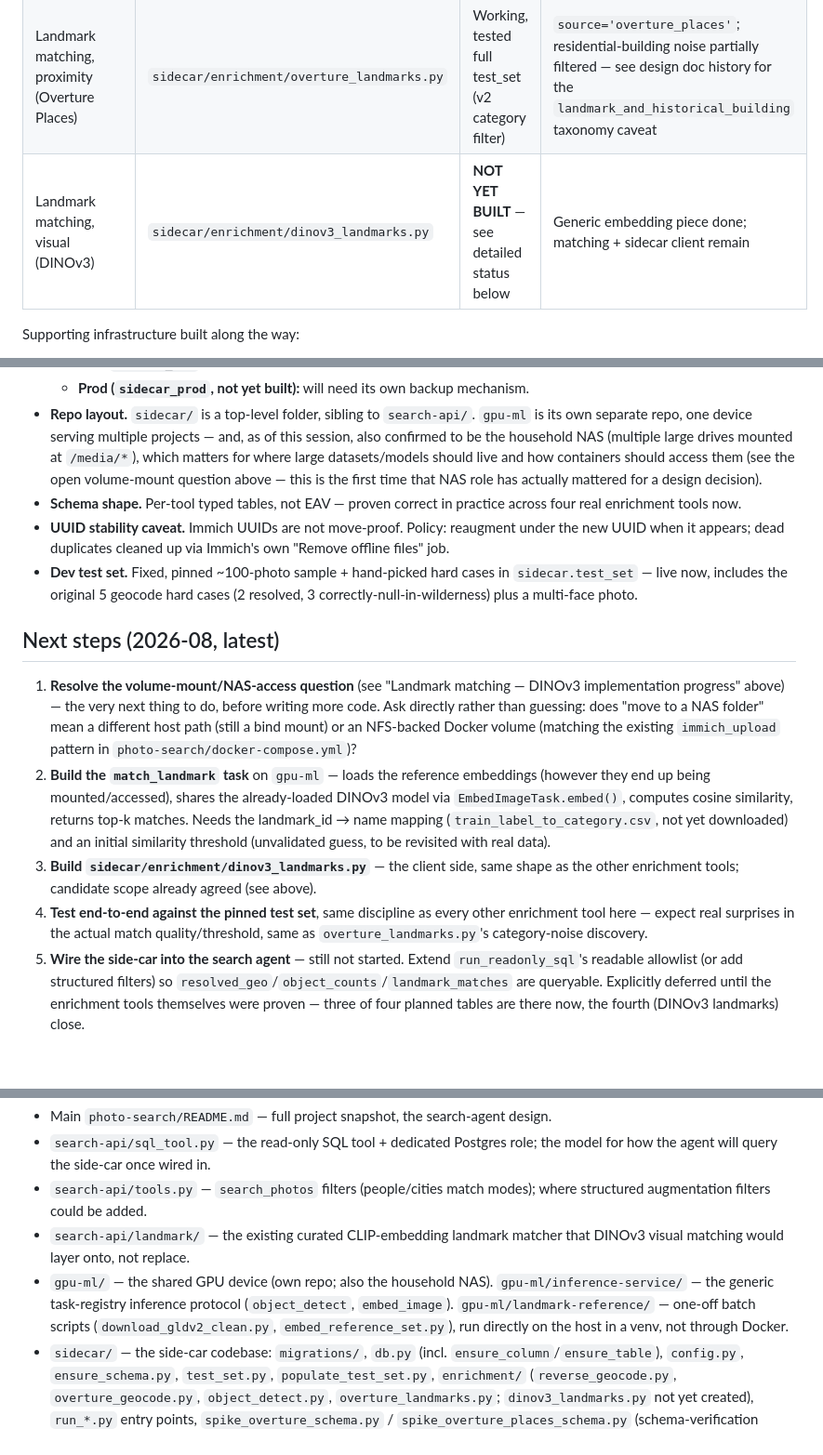
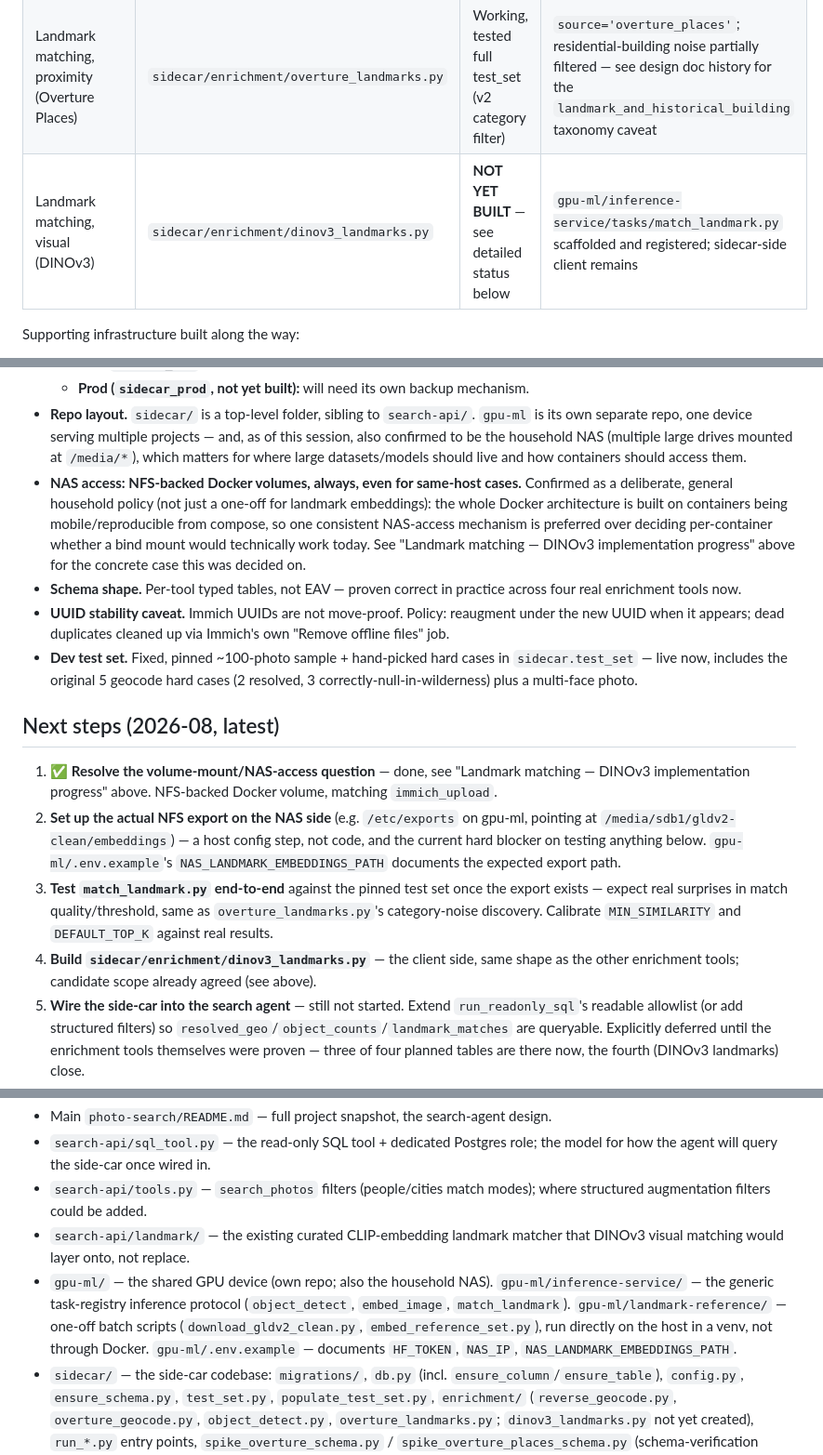
Before and after one commit to kylebrothers/photo-search, a Markdown page: docs/sidecar-augmentation.md, 3 parts joined by grey strips. Shown at 93% size. Drawn GitHub-style; blank space fills up the shorter version.

Commit message:
Update to store embeddings on NAS

```diff
--- a/docs/sidecar-augmentation.md
+++ b/docs/sidecar-augmentation.md
@@ -67,7 +67,7 @@ What's actually built and proven, mapped to real files:
 | Reverse-geocode (Overture Divisions, richer/county-level) | `sidecar/enrichment/overture_geocode.py` | Working, tested full test_set | `source='overture_divisions'`; chains off the first — only runs on photos still unresolved |
 | Object detection (YOLO-World) | `sidecar/enrichment/object_detect.py` + `gpu-ml/inference-service/tasks/object_detect.py` | Working, tested full test_set | 106-term open vocabulary, see `sidecar/config.py` |
 | Landmark matching, proximity (Overture Places) | `sidecar/enrichment/overture_landmarks.py` | Working, tested full test_set (v2 category filter) | `source='overture_places'`; residential-building noise partially filtered — see design doc history for the `landmark_and_historical_building` taxonomy caveat |
-| Landmark matching, visual (DINOv3) | `sidecar/enrichment/dinov3_landmarks.py` | **NOT YET BUILT** — see detailed status below | Generic embedding piece done; matching + sidecar client remain |
+| Landmark matching, visual (DINOv3) | `sidecar/enrichment/dinov3_landmarks.py` | **NOT YET BUILT** — see detailed status below | `gpu-ml/inference-service/tasks/match_landmark.py` scaffolded and registered; sidecar-side client remains |
 
 Supporting infrastructure built along the way:
 
@@ -342,9 +359,14 @@ tasks might realistically be invoked close together in time.
   `gpu-ml` is its own separate repo, one device serving multiple projects —
   and, as of this session, also confirmed to be the household NAS (multiple
   large drives mounted at `/media/*`), which matters for where large
-  datasets/models should live and how containers should access them (see the
-  open volume-mount question above — this is the first time that NAS role
-  has actually mattered for a design decision).
+  datasets/models should live and how containers should access them.
+- **NAS access: NFS-backed Docker volumes, always, even for same-host
+  cases.** Confirmed as a deliberate, general household policy (not just a
+  one-off for landmark embeddings): the whole Docker architecture is built
+  on containers being mobile/reproducible from compose, so one consistent
+  NAS-access mechanism is preferred over deciding per-container whether a
+  bind mount would technically work today. See "Landmark matching — DINOv3
+  implementation progress" above for the concrete case this was decided on.
 - **Schema shape.** Per-tool typed tables, not EAV — proven correct in
   practice across four real enrichment tools now.
 - **UUID stability caveat.** Immich UUIDs are not move-proof. Policy:
@@ -356,25 +378,21 @@ tasks might realistically be invoked close together in time.
 
 ## Next steps (2026-08, latest)
 
-1. **Resolve the volume-mount/NAS-access question** (see "Landmark matching
-   — DINOv3 implementation progress" above) — the very next thing to do,
-   before writing more code. Ask directly rather than guessing: does "move
-   to a NAS folder" mean a different host path (still a bind mount) or an
-   NFS-backed Docker volume (matching the existing `immich_upload` pattern
-   in `photo-search/docker-compose.yml`)?
-2. **Build the `match_landmark` task** on `gpu-ml` — loads the reference
-   embeddings (however they end up being mounted/accessed), shares the
-   already-loaded DINOv3 model via `EmbedImageTask.embed()`, computes cosine
-   similarity, returns top-k matches. Needs the landmark_id → name mapping
-   (`train_label_to_category.csv`, not yet downloaded) and an initial
-   similarity threshold (unvalidated guess, to be revisited with real data).
-3. **Build `sidecar/enrichment/dinov3_landmarks.py`** — the client side,
+1. ✅ **Resolve the volume-mount/NAS-access question** — done, see
+   "Landmark matching — DINOv3 implementation progress" above. NFS-backed
+   Docker volume, matching `immich_upload`.
+2. **Set up the actual NFS export on the NAS side** (e.g. `/etc/exports` on
+   gpu-ml, pointing at `/media/sdb1/gldv2-clean/embeddings`) — a host
+   config step, not code, and the current hard blocker on testing anything
+   below. `gpu-ml/.env.example`'s `NAS_LANDMARK_EMBEDDINGS_PATH` documents
+   the expected export path.
+3. **Test `match_landmark.py` end-to-end** against the pinned test set once
+   the export exists — expect real surprises in match quality/threshold,
+   same as `overture_landmarks.py`'s category-noise discovery. Calibrate
+   `MIN_SIMILARITY` and `DEFAULT_TOP_K` against real results.
+4. **Build `sidecar/enrichment/dinov3_landmarks.py`** — the client side,
    same shape as the other enrichment tools; candidate scope already agreed
    (see above).
-4. **Test end-to-end against the pinned test set**, same discipline as every
-   other enrichment tool here — expect real surprises in the actual match
-   quality/threshold, same as `overture_landmarks.py`'s category-noise
-   discovery.
 5. **Wire the side-car into the search agent** — still not started. Extend
    `run_readonly_sql`'s readable allowlist (or add structured filters) so
    `resolved_geo`/`object_counts`/`landmark_matches` are queryable. Explicitly
@@ -397,9 +415,11 @@ tasks might realistically be invoked close together in time.
   matcher that DINOv3 visual matching would layer onto, not replace.
 - `gpu-ml/` — the shared GPU device (own repo; also the household NAS).
   `gpu-ml/inference-service/` — the generic task-registry inference
-  protocol (`object_detect`, `embed_image`). `gpu-ml/landmark-reference/` —
-  one-off batch scripts (`download_gldv2_clean.py`, `embed_reference_set.py`),
-  run directly on the host in a venv, not through Docker.
+  protocol (`object_detect`, `embed_image`, `match_landmark`).
+  `gpu-ml/landmark-reference/` — one-off batch scripts
+  (`download_gldv2_clean.py`, `embed_reference_set.py`), run directly on the
+  host in a venv, not through Docker. `gpu-ml/.env.example` — documents
+  `HF_TOKEN`, `NAS_IP`, `NAS_LANDMARK_EMBEDDINGS_PATH`.
 - `sidecar/` — the side-car codebase: `migrations/`, `db.py`
   (incl. `ensure_column`/`ensure_table`), `config.py`, `ensure_schema.py`,
   `test_set.py`, `populate_test_set.py`, `enrichment/` (`reverse_geocode.py`,
```
Also changed, not shown: other parts of docs/sidecar-augmentation.md (+59 -42 lines).
